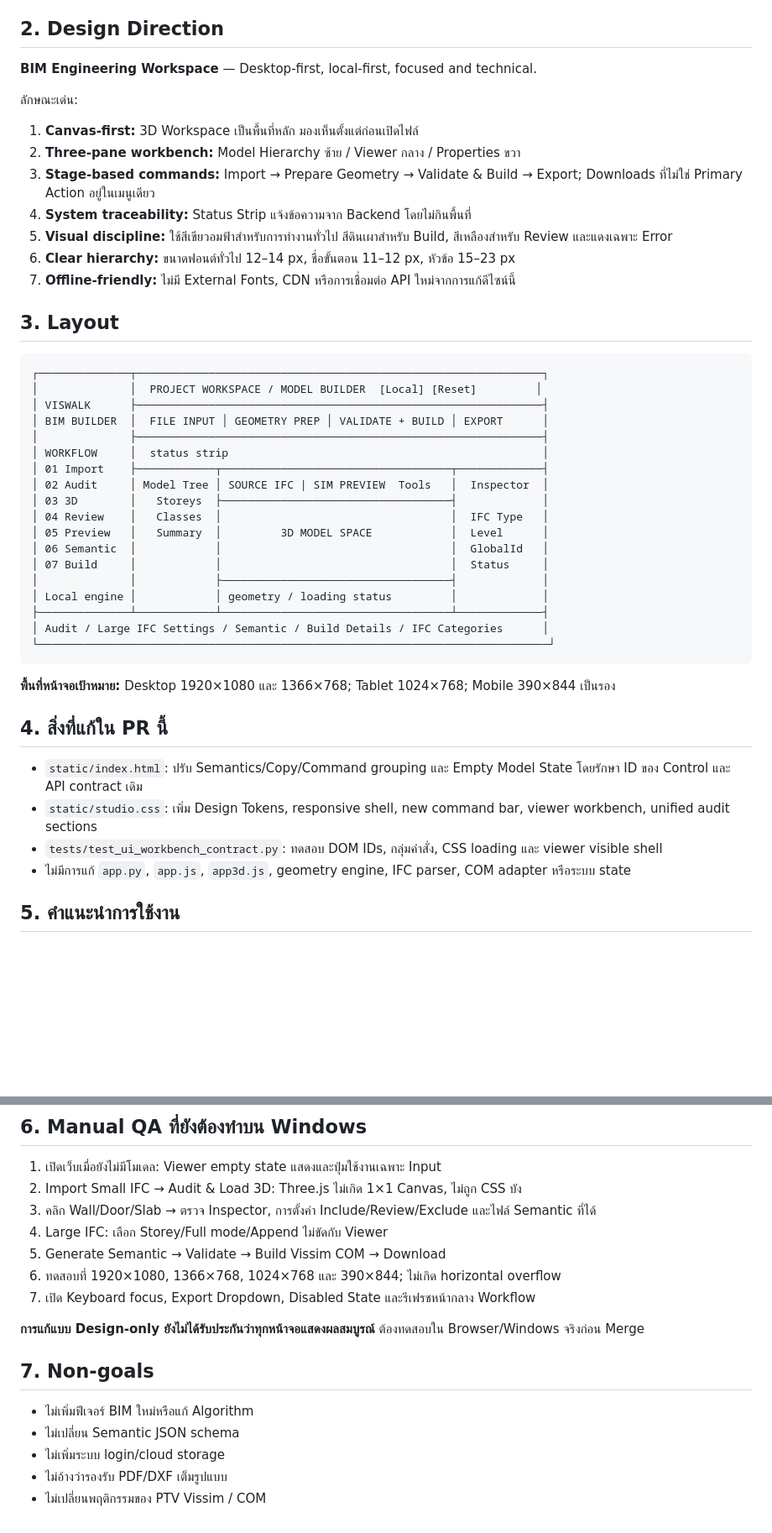
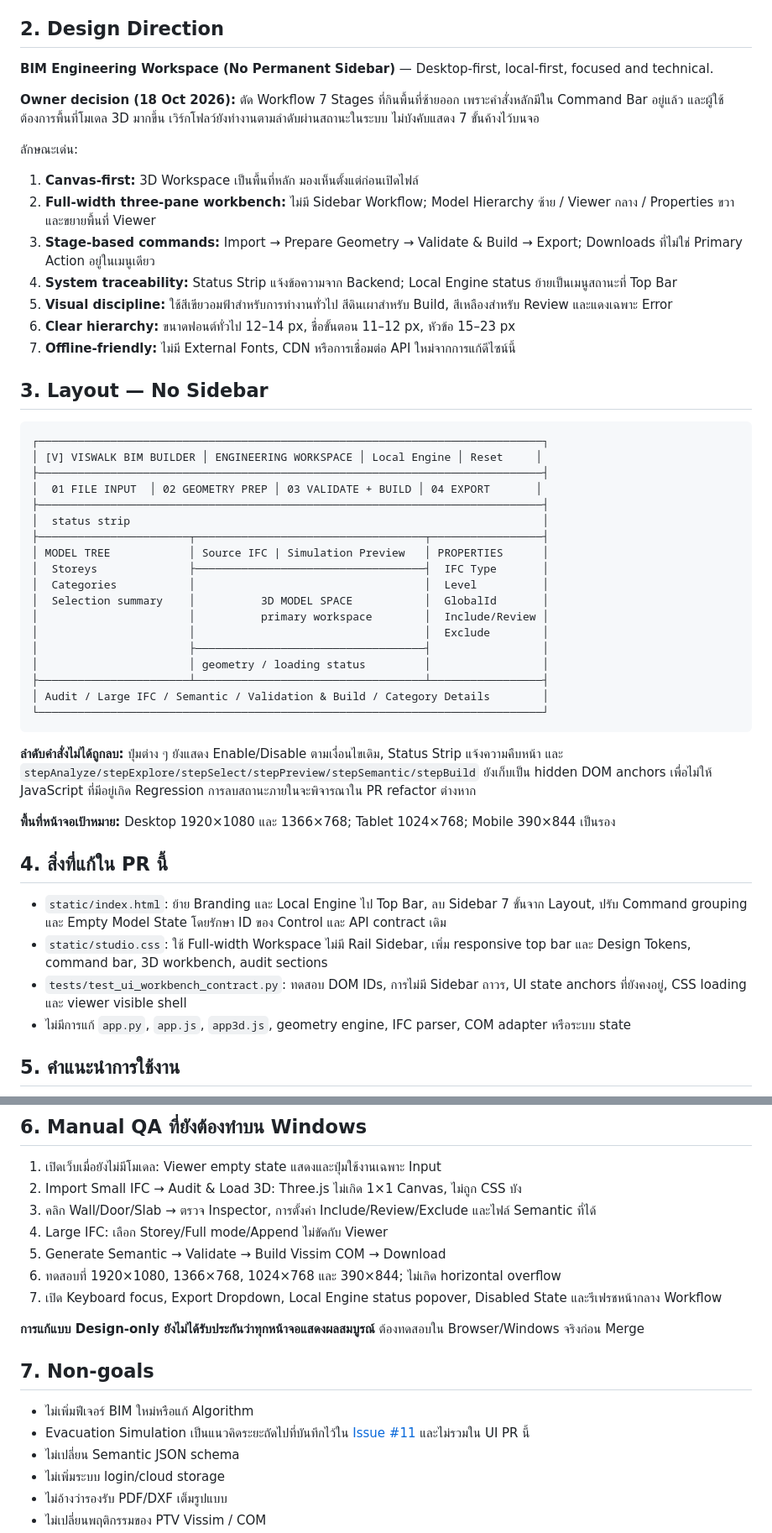
Before and after one commit to bokoboss/ifc-relay, a Markdown page: docs/UI_DESIGN_BRIEF.md, 2 parts joined by grey strips. Shown at 84% size. Rendered like a GitHub page; blank space fills up the shorter version.

Commit message:
docs: record owner decision to remove the permanent 7-stage workflow rail

````diff
--- a/docs/UI_DESIGN_BRIEF.md
+++ b/docs/UI_DESIGN_BRIEF.md
@@ -17,47 +17,51 @@ Frontend v0.4.1 เดิมเป็นแบบ dashboard: Sidebar แสด
 
 ## 2. Design Direction
 
-**BIM Engineering Workspace** — Desktop-first, local-first, focused and technical.
+**BIM Engineering Workspace (No Permanent Sidebar)** — Desktop-first, local-first, focused and technical.
+
+**Owner decision (18 Oct 2026):** ตัด Workflow 7 Stages ที่กินพื้นที่ซ้ายออก เพราะคำสั่งหลักมีใน Command Bar อยู่แล้ว และผู้ใช้ต้องการพื้นที่โมเดล 3D มากขึ้น เวิร์กโฟลว์ยังทำงานตามลำดับผ่านสถานะในระบบ ไม่บังคับแสดง 7 ขั้นค้างไว้บนจอ
 
 ลักษณะเด่น:
 1. **Canvas-first:** 3D Workspace เป็นพื้นที่หลัก มองเห็นตั้งแต่ก่อนเปิดไฟล์
-2. **Three-pane workbench:** Model Hierarchy ซ้าย / Viewer กลาง / Properties ขวา
+2. **Full-width three-pane workbench:** ไม่มี Sidebar Workflow; Model Hierarchy ซ้าย / Viewer กลาง / Properties ขวา และขยายพื้นที่ Viewer
 3. **Stage-based commands:** Import → Prepare Geometry → Validate & Build → Export; Downloads ที่ไม่ใช่ Primary Action อยู่ในเมนูเดียว
-4. **System traceability:** Status Strip แจ้งข้อความจาก Backend โดยไม่กินพื้นที่
+4. **System traceability:** Status Strip แจ้งข้อความจาก Backend; Local Engine status ย้ายเป็นเมนูสถานะที่ Top Bar
 5. **Visual discipline:** ใช้สีเขียวอมฟ้าสำหรับการทำงานทั่วไป สีดินเผาสำหรับ Build, สีเหลืองสำหรับ Review และแดงเฉพาะ Error
 6. **Clear hierarchy:** ขนาดฟอนต์ทั่วไป 12–14 px, ชื่อขั้นตอน 11–12 px, หัวข้อ 15–23 px
 7. **Offline-friendly:** ไม่มี External Fonts, CDN หรือการเชื่อมต่อ API ใหม่จากการแก้ดีไซน์นี้
 
-## 3. Layout
+## 3. Layout — No Sidebar
 
 ```text
-┌──────────────┬──────────────────────────────────────────────────────────────┐
-│              │  PROJECT WORKSPACE / MODEL BUILDER  [Local] [Reset]         │
-│ VISWALK      ├──────────────────────────────────────────────────────────────┤
-│ BIM BUILDER  │  FILE INPUT │ GEOMETRY PREP │ VALIDATE + BUILD │ EXPORT      │
-│              ├──────────────────────────────────────────────────────────────┤
-│ WORKFLOW     │  status strip                                                │
-│ 01 Import    ├────────────┬───────────────────────────────────┬─────────────┤
-│ 02 Audit     │ Model Tree │ SOURCE IFC | SIM PREVIEW  Tools   │  Inspector  │
-│ 03 3D        │   Storeys  ├───────────────────────────────────┤             │
-│ 04 Review    │   Classes  │                                   │  IFC Type   │
-│ 05 Preview   │   Summary  │         3D MODEL SPACE            │  Level      │
-│ 06 Semantic  │            │                                   │  GlobalId   │
-│ 07 Build     │            │                                   │  Status     │
-│              │            ├───────────────────────────────────┤             │
-│ Local engine │            │ geometry / loading status         │             │
-├──────────────┴────────────┴───────────────────────────────────┴─────────────┤
-│ Audit / Large IFC Settings / Semantic / Build Details / IFC Categories      │
-└──────────────────────────────────────────────────────────────────────────────┘
+┌─────────────────────────────────────────────────────────────────────────────┐
+│ [V] VISWALK BIM BUILDER │ ENGINEERING WORKSPACE │ Local Engine │ Reset     │
+├─────────────────────────────────────────────────────────────────────────────┤
+│  01 FILE INPUT  │ 02 GEOMETRY PREP │ 03 VALIDATE + BUILD │ 04 EXPORT       │
+├─────────────────────────────────────────────────────────────────────────────┤
+│  status strip                                                               │
+├───────────────────────┬───────────────────────────────────┬─────────────────┤
+│ MODEL TREE            │ Source IFC | Simulation Preview   │ PROPERTIES      │
+│  Storeys              ├───────────────────────────────────┤  IFC Type       │
+│  Categories           │                                   │  Level          │
+│  Selection summary    │          3D MODEL SPACE           │  GlobalId       │
+│                       │          primary workspace        │  Include/Review │
+│                       │                                   │  Exclude        │
+│                       ├───────────────────────────────────┤                 │
+│                       │ geometry / loading status         │                 │
+├───────────────────────┴───────────────────────────────────┴─────────────────┤
+│ Audit / Large IFC / Semantic / Validation & Build / Category Details        │
+└─────────────────────────────────────────────────────────────────────────────┘
 ```
+
+**ลำดับคำสั่งไม่ได้ถูกลบ:** ปุ่มต่าง ๆ ยังแสดง Enable/Disable ตามเงื่อนไขเดิม, Status Strip แจ้งความคืบหน้า และ `stepAnalyze/stepExplore/stepSelect/stepPreview/stepSemantic/stepBuild` ยังเก็บเป็น hidden DOM anchors เพื่อไม่ให้ JavaScript ที่มีอยู่เกิด Regression การลบสถานะภายในจะพิจารณาใน PR refactor ต่างหาก
 
 **พื้นที่หน้าจอเป้าหมาย:** Desktop 1920×1080 และ 1366×768; Tablet 1024×768; Mobile 390×844 เป็นรอง
 
 ## 4. สิ่งที่แก้ใน PR นี้
 
-- `static/index.html`: ปรับ Semantics/Copy/Command grouping และ Empty Model State โดยรักษา ID ของ Control และ API contract เดิม
-- `static/studio.css`: เพิ่ม Design Tokens, responsive shell, new command bar, viewer workbench, unified audit sections
-- `tests/test_ui_workbench_contract.py`: ทดสอบ DOM IDs, กลุ่มคำสั่ง, CSS loading และ viewer visible shell
+- `static/index.html`: ย้าย Branding และ Local Engine ไป Top Bar, ลบ Sidebar 7 ขั้นจาก Layout, ปรับ Command grouping และ Empty Model State โดยรักษา ID ของ Control และ API contract เดิม
+- `static/studio.css`: ใช้ Full-width Workspace ไม่มี Rail Sidebar, เพิ่ม responsive top bar และ Design Tokens, command bar, 3D workbench, audit sections
+- `tests/test_ui_workbench_contract.py`: ทดสอบ DOM IDs, การไม่มี Sidebar ถาวร, UI state anchors ที่ยังคงอยู่, CSS loading และ viewer visible shell
 - ไม่มีการแก้ `app.py`, `app.js`, `app3d.js`, geometry engine, IFC parser, COM adapter หรือระบบ state
 
 ## 5. คำแนะนำการใช้งาน
@@ -77,13 +81,14 @@ Frontend v0.4.1 เดิมเป็นแบบ dashboard: Sidebar แสด
 4. Large IFC: เลือก Storey/Full mode/Append ไม่ขัดกับ Viewer
 5. Generate Semantic → Validate → Build Vissim COM → Download
 6. ทดสอบที่ 1920×1080, 1366×768, 1024×768 และ 390×844; ไม่เกิด horizontal overflow
-7. เปิด Keyboard focus, Export Dropdown, Disabled State และรีเฟรชหน้ากลาง Workflow
+7. เปิด Keyboard focus, Export Dropdown, Local Engine status popover, Disabled State และรีเฟรชหน้ากลาง Workflow
 
 **การแก้แบบ Design-only ยังไม่ได้รับประกันว่าทุกหน้าจอแสดงผลสมบูรณ์** ต้องทดสอบใน Browser/Windows จริงก่อน Merge
 
 ## 7. Non-goals
 
 - ไม่เพิ่มฟีเจอร์ BIM ใหม่หรือแก้ Algorithm
+- Evacuation Simulation เป็นแนวคิดระยะถัดไปที่บันทึกไว้ใน [Issue #11](https://github.com/bokoboss/viswalk-bim-builder/issues/11) และไม่รวมใน UI PR นี้
 - ไม่เปลี่ยน Semantic JSON schema
 - ไม่เพิ่มระบบ login/cloud storage
 - ไม่อ้างว่ารองรับ PDF/DXF เต็มรูปแบบ
````
